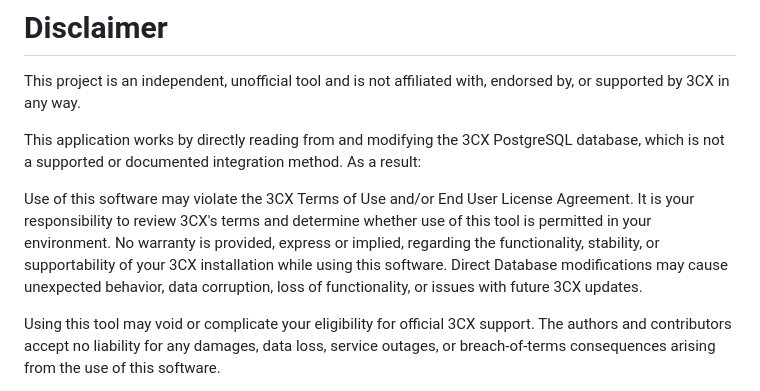
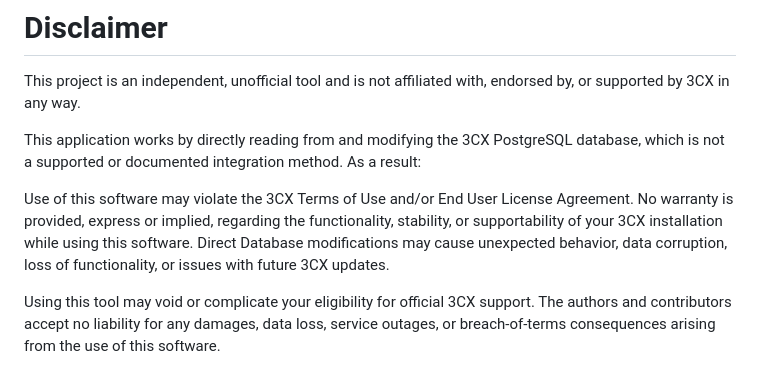
Before and after one commit to WirthTheVibes/voicemail-manager, a Markdown page: README.md, the part around the change. GitHub-like rendering.

```diff
--- a/README.md
+++ b/README.md
@@ -18,8 +18,7 @@ This project is an independent, unofficial tool and is not affiliated with, endo
 
 This application works by directly reading from and modifying the 3CX PostgreSQL database, which is not a supported or documented integration method. As a result:
 
-Use of this software may violate the 3CX Terms of Use and/or End User License Agreement. It is your responsibility to review 3CX's terms and determine whether use of this tool is permitted in your environment.
-No warranty is provided, express or implied, regarding the functionality, stability, or supportability of your 3CX installation while using this software. Direct Database modifications may cause unexpected behavior, data corruption, loss of functionality, or issues with future 3CX updates.
+Use of this software may violate the 3CX Terms of Use and/or End User License Agreement. No warranty is provided, express or implied, regarding the functionality, stability, or supportability of your 3CX installation while using this software. Direct Database modifications may cause unexpected behavior, data corruption, loss of functionality, or issues with future 3CX updates.
 
 Using this tool may void or complicate your eligibility for official 3CX support.
 The authors and contributors accept no liability for any damages, data loss, service outages, or breach-of-terms consequences arising from the use of this software.
```
